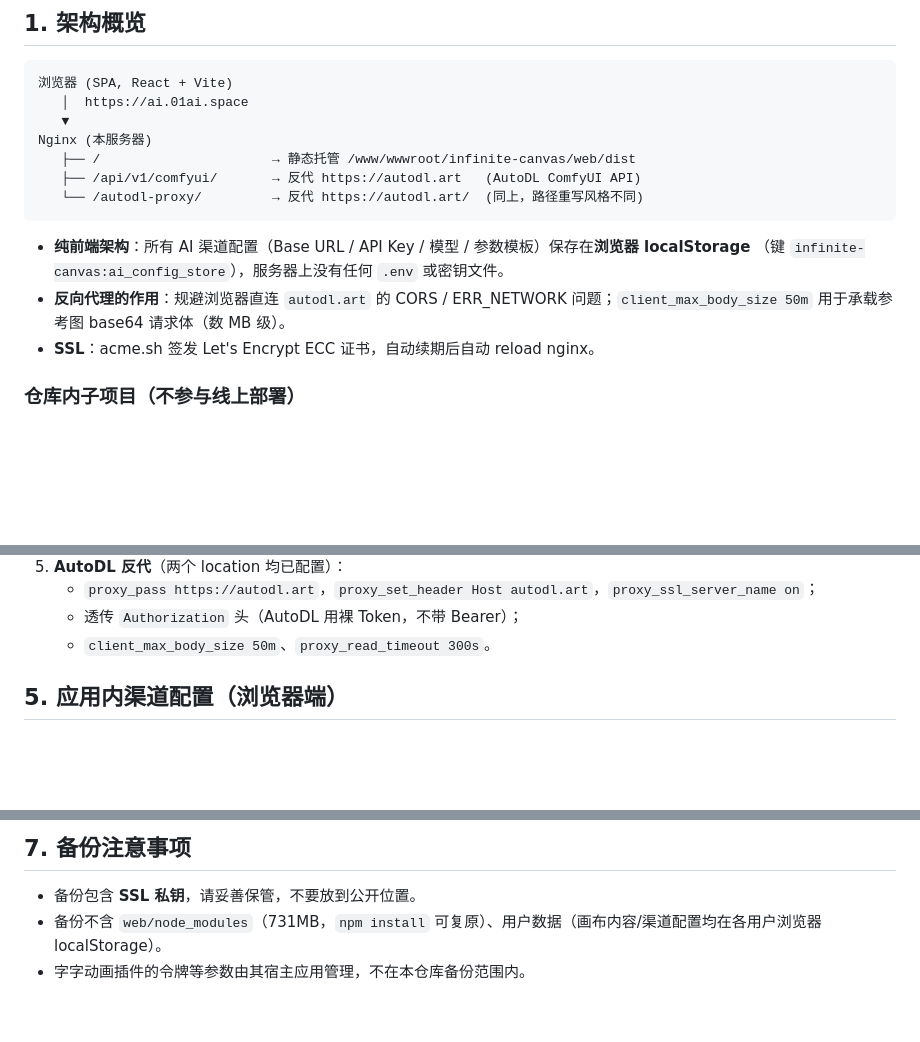
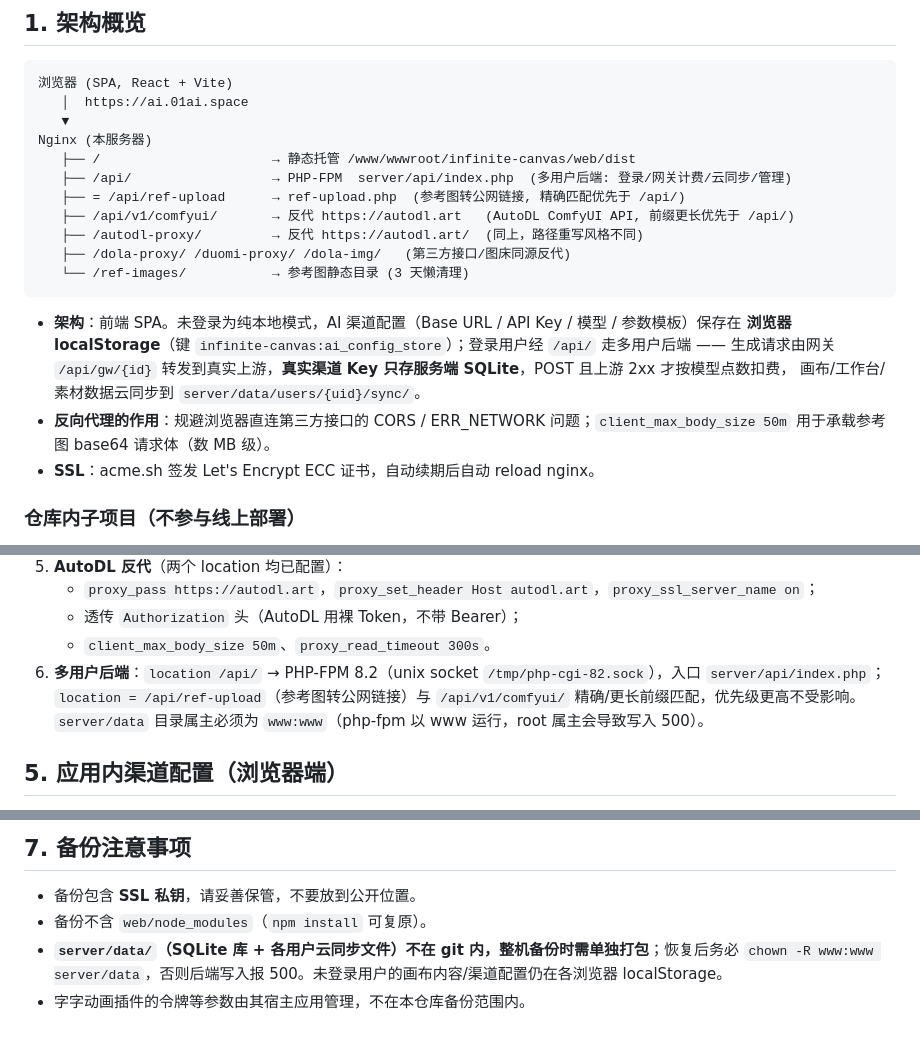
Before and after one commit to pythonic2439/infinite-canvas-01, a Markdown page: DEPLOY.md, 3 parts joined by grey strips. Drawn GitHub-style; blank space fills up the shorter version.

````diff
--- a/DEPLOY.md
+++ b/DEPLOY.md
@@ -11,13 +11,19 @@
    ▼
 Nginx (本服务器)
    ├── /                      → 静态托管 /www/wwwroot/infinite-canvas/web/dist
-   ├── /api/v1/comfyui/       → 反代 https://autodl.art   (AutoDL ComfyUI API)
-   └── /autodl-proxy/         → 反代 https://autodl.art/  (同上，路径重写风格不同)
+   ├── /api/                  → PHP-FPM  server/api/index.php  (多用户后端: 登录/网关计费/云同步/管理)
+   ├── = /api/ref-upload      → ref-upload.php  (参考图转公网链接, 精确匹配优先于 /api/)
+   ├── /api/v1/comfyui/       → 反代 https://autodl.art   (AutoDL ComfyUI API, 前缀更长优先于 /api/)
+   ├── /autodl-proxy/         → 反代 https://autodl.art/  (同上，路径重写风格不同)
+   ├── /dola-proxy/ /duomi-proxy/ /dola-img/   (第三方接口/图床同源反代)
+   └── /ref-images/           → 参考图静态目录 (3 天懒清理)
 ```
 
-- **纯前端架构**：所有 AI 渠道配置（Base URL / API Key / 模型 / 参数模板）保存在**浏览器 localStorage**
-  （键 `infinite-canvas:ai_config_store`），服务器上没有任何 `.env` 或密钥文件。
-- **反向代理的作用**：规避浏览器直连 `autodl.art` 的 CORS / ERR_NETWORK 问题；`client_max_body_size 50m`
+- **架构**：前端 SPA。未登录为纯本地模式，AI 渠道配置（Base URL / API Key / 模型 / 参数模板）保存在
+  **浏览器 localStorage**（键 `infinite-canvas:ai_config_store`）；登录用户经 `/api/` 走多用户后端 ——
+  生成请求由网关 `/api/gw/{id}` 转发到真实上游，**真实渠道 Key 只存服务端 SQLite**，POST 且上游 2xx 才按模型点数扣费，
+  画布/工作台/素材数据云同步到 `server/data/users/{uid}/sync/`。
+- **反向代理的作用**：规避浏览器直连第三方接口的 CORS / ERR_NETWORK 问题；`client_max_body_size 50m`
   用于承载参考图 base64 请求体（数 MB 级）。
 - **SSL**：acme.sh 签发 Let's Encrypt ECC 证书，自动续期后自动 reload nginx。
 
@@ -75,6 +84,9 @@ nginx -t && nginx -s reload
    - `proxy_pass https://autodl.art`，`proxy_set_header Host autodl.art`，`proxy_ssl_server_name on`；
    - 透传 `Authorization` 头（AutoDL 用裸 Token，不带 Bearer）；
    - `client_max_body_size 50m`、`proxy_read_timeout 300s`。
+6. **多用户后端**：`location /api/` → PHP-FPM 8.2（unix socket `/tmp/php-cgi-82.sock`），入口 `server/api/index.php`；
+   `location = /api/ref-upload`（参考图转公网链接）与 `/api/v1/comfyui/` 精确/更长前缀匹配，优先级更高不受影响。
+   `server/data` 目录属主必须为 `www:www`（php-fpm 以 www 运行，root 属主会导致写入 500）。
 
 ## 5. 应用内渠道配置（浏览器端）
 
@@ -146,5 +158,7 @@ cd /www/wwwroot/infinite-canvas/web && npm install && npm run build
 ## 7. 备份注意事项
 
 - 备份包含 **SSL 私钥**，请妥善保管，不要放到公开位置。
-- 备份不含 `web/node_modules`（731MB，`npm install` 可复原）、用户数据（画布内容/渠道配置均在各用户浏览器 localStorage）。
+- 备份不含 `web/node_modules`（`npm install` 可复原）。
+- **`server/data/`（SQLite 库 + 各用户云同步文件）不在 git 内，整机备份时需单独打包**；恢复后务必
+  `chown -R www:www server/data`，否则后端写入报 500。未登录用户的画布内容/渠道配置仍在各浏览器 localStorage。
 - 字字动画插件的令牌等参数由其宿主应用管理，不在本仓库备份范围内。
````
Also changed, not shown: other parts of DEPLOY.md (+3 -0 lines), CHANGELOG.md (+6 -0 lines), README.md (+6 -1 lines).
